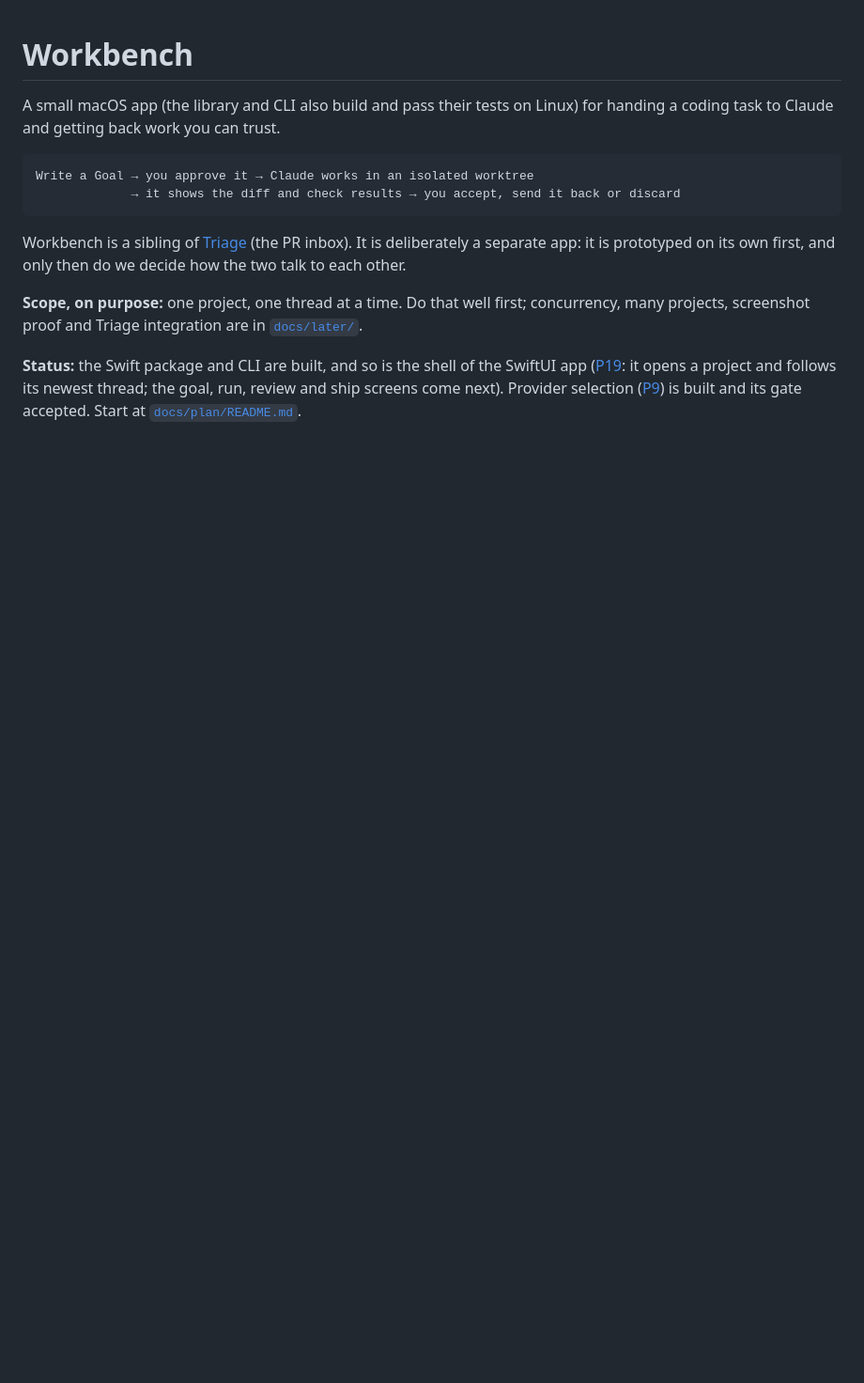
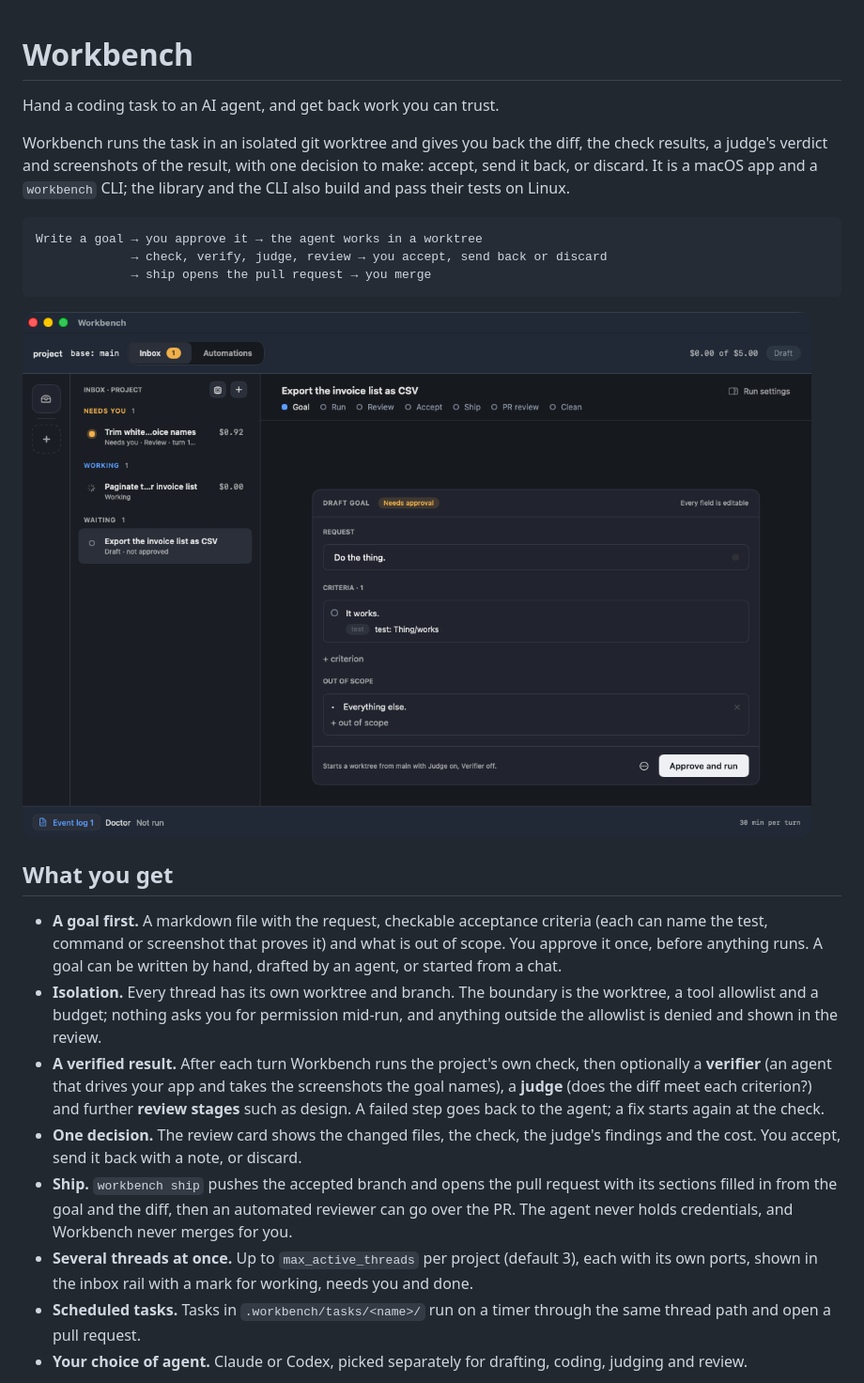
Before and after one commit to gabrielseco/workbench, a Markdown page: README.md, the part around one of its changes. Shown at 94% size. GitHub-like rendering; pictures changed too: docs/images/feed-threads.png (added); blank space fills up the shorter version.

````diff
--- a/README.md
+++ b/README.md
@@ -1,20 +1,39 @@
 # Workbench
 
-A small macOS app (the library and CLI also build and pass their tests on Linux) for handing a coding task to Claude and getting back work you can trust.
+Hand a coding task to an AI agent, and get back work you can trust.
+
+Workbench runs the task in an isolated git worktree and gives you back the diff, the check results, a judge's
+verdict and screenshots of the result, with one decision to make: accept, send it back, or discard. It is a
+macOS app and a `workbench` CLI; the library and the CLI also build and pass their tests on Linux.
 
 ```
-Write a Goal → you approve it → Claude works in an isolated worktree
-             → it shows the diff and check results → you accept, send it back or discard
+Write a goal → you approve it → the agent works in a worktree
+             → check, verify, judge, review → you accept, send back or discard
+             → ship opens the pull request → you merge
 ```
 
-Workbench is a sibling of [Triage](../triage) (the PR inbox). It is deliberately a separate app: it is
-prototyped on its own first, and only then do we decide how the two talk to each other.
+![Workbench with three threads in the inbox: one that needs you, one working, one draft](docs/images/feed-threads.png)
 
-**Scope, on purpose:** one project, one thread at a time. Do that well first; concurrency, many projects,
-screenshot proof and Triage integration are in [`docs/later/`](docs/later/README.md).
+## What you get
 
-**Status:** the Swift package and CLI are built, and so is the shell of the SwiftUI app
-([P19](docs/plan/P19-swiftui-app.md): it opens a project and follows its newest thread; the goal, run, review and ship screens
-come next). Provider selection ([P9](docs/plan/P9-agent-providers.md)) is built and its gate accepted.
-Start at [`docs/plan/README.md`](docs/plan/README.md).
+- **A goal first.** A markdown file with the request, checkable acceptance criteria (each can name the test, command
+  or screenshot that proves it) and what is out of scope. You approve it once, before anything runs. A goal can be
+  written by hand, drafted by an agent, or started from a chat.
+- **Isolation.** Every thread has its own worktree and branch. The boundary is the worktree, a tool allowlist
+  and a budget; nothing asks you for permission mid-run, and anything outside the allowlist is denied and shown
+  in the review.
+- **A verified result.** After each turn Workbench runs the project's own check, then optionally a **verifier**
+  (an agent that drives your app and takes the screenshots the goal names), a **judge** (does the diff meet each
+  criterion?) and further **review stages** such as design. A failed step goes back to the agent; a fix starts
+  again at the check.
+- **One decision.** The review card shows the changed files, the check, the judge's findings and the cost. You
+  accept, send it back with a note, or discard.
+- **Ship.** `workbench ship` pushes the accepted branch and opens the pull request with its sections filled in from
+  the goal and the diff, then an automated reviewer can go over the PR. The agent never holds credentials, and
+  Workbench never merges for you.
+- **Several threads at once.** Up to `max_active_threads` per project (default 3), each with its own ports, shown in
+  the inbox rail with a mark for working, needs you and done.
+- **Scheduled tasks.** Tasks in `.workbench/tasks/<name>/` run on a timer through the same thread path and open a
+  pull request.
+- **Your choice of agent.** Claude or Codex, picked separately for drafting, coding, judging and review.
 
````
Also changed, not shown: other parts of README.md (+69 -44 lines), docs/images/review-card.png (added), docs/images/review-findings.png (added).
